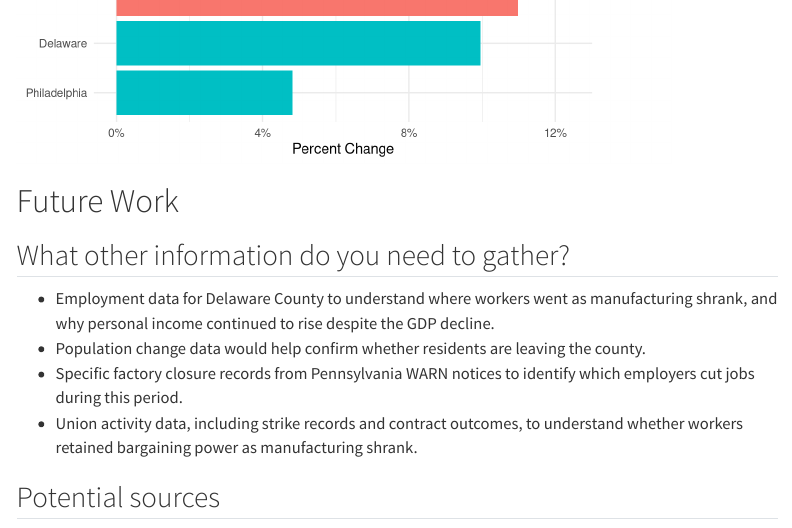
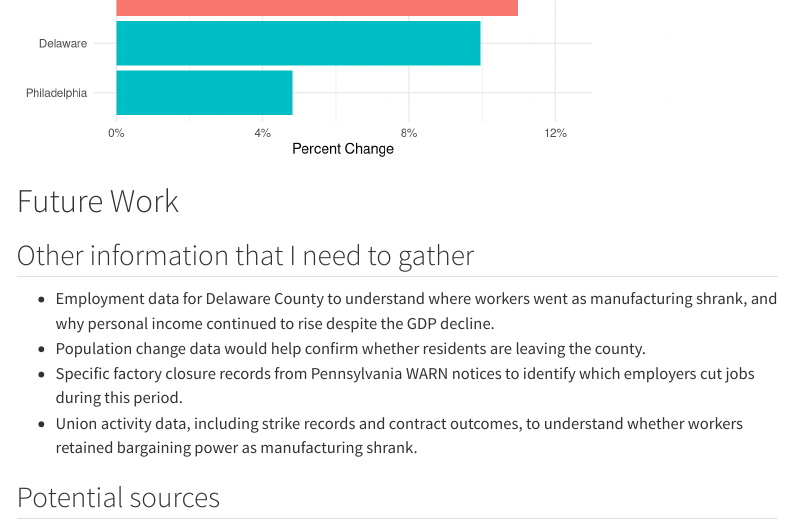
Before and after one commit to djnf-data-2026/yaelle-tang, a Quarto document (docs/index.qmd): the page in a window 1100 px wide, from 7700 px down. Rendered offline with R 4.5, knitr and Pandoc in place of Quarto, with nearby package versions; menus at the side of the page are left out; column names are cleaned by a stand-in for the janitor package.

Commit message:
update qmd

```diff
--- a/docs/index.qmd
+++ b/docs/index.qmd
@@ -320,7 +320,7 @@ ggplot(philly_income, aes(x = reorder(county, pct_24_v_22), y = pct_24_v_22, fil
 
 # Future Work
 
-## What other information do you need to gather?
+## Other information that I need to gather
 
 - Employment data for Delaware County to understand where workers went as manufacturing shrank, and why personal income continued to rise despite the GDP decline.
 - Population change data would help confirm whether residents are leaving the county.
```
Also changed, not shown: 1 other file.
